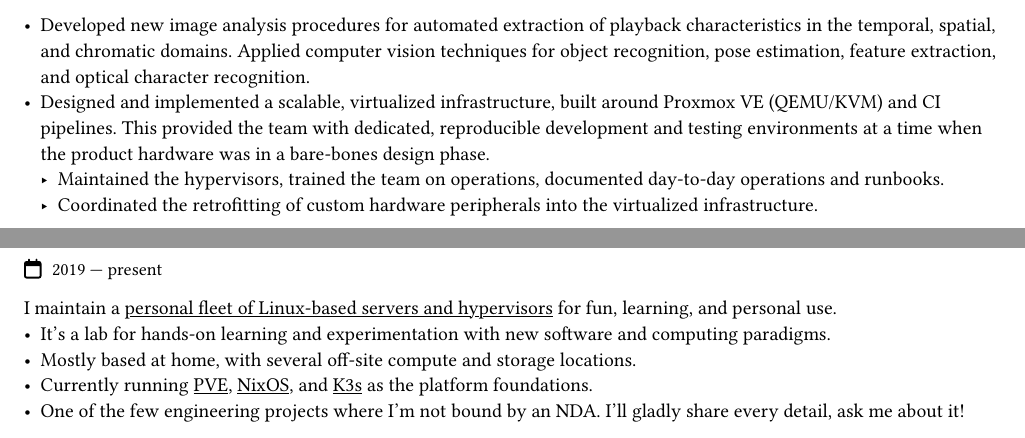
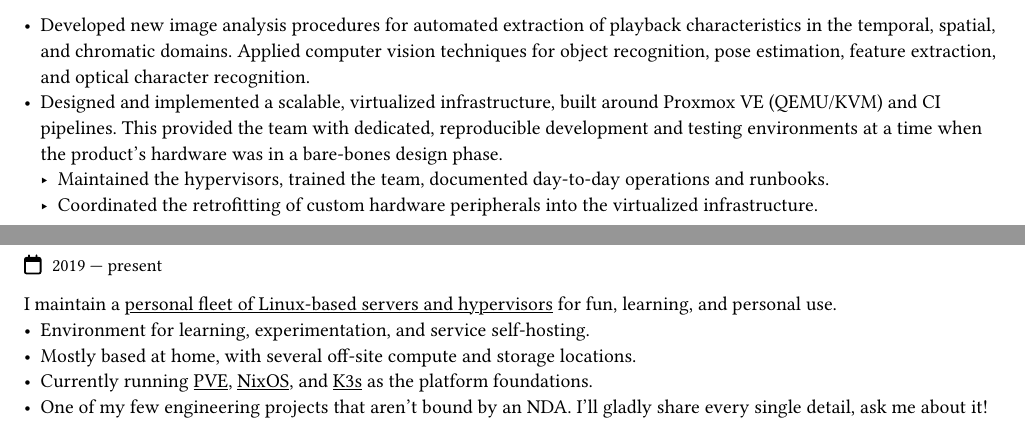
Before and after one commit to majabojarska/Resume, a Typst document (cv.typ): two parts of pages 1 and 2 of 2, joined at a grey line, cut so that both start at the same text. The pictures show the PDF file cv.pdf that the author committed with the source.

Commit message:
nits, nits, nits

```diff
--- a/cv.typ
+++ b/cv.typ
@@ -52,9 +52,11 @@
     #term[Jan 2022 --- Jun 2022][Wrocław, Poland]
 
     - Developed new image analysis procedures for automated extraction of playback characteristics in the temporal, spatial, and chromatic domains. Applied computer vision techniques for object recognition, pose estimation, feature extraction, and optical character recognition.
-    - Designed and implemented a scalable, virtualized infrastructure, built around Proxmox VE (QEMU/KVM) and CI pipelines. This provided the team with dedicated, reproducible development and testing environments at a time when the product hardware was in a bare-bones design phase.
-      - Maintained the hypervisors, trained the team on operations, documented day-to-day operations and runbooks.
+    - Designed and implemented a scalable, virtualized infrastructure, built around Proxmox VE (QEMU/KVM) and CI pipelines. This provided the team with dedicated, reproducible development and testing environments at a time when the product's hardware was in a bare-bones design phase.
+      - Maintained the hypervisors, trained the team, documented day-to-day operations and runbooks.
       - Coordinated the retrofitting of custom hardware peripherals into the virtualized infrastructure.
+
+    #colbreak()
 
     #position[Associate Software Engineer in Test][Wrocław, Poland (hybrid)]
     _Dolby Laboratories_\
@@ -103,9 +105,9 @@
     #term[2019 --- present][Wrocław, Poland]
 
     I maintain a #link("https://majabojarska.dev/posts/homelab-notes", "personal fleet of Linux-based servers and hypervisors") for fun, learning, and personal use.
-    - It's a lab for hands-on learning and experimentation with new software and computing paradigms.
+    - Environment for learning, experimentation, and service self-hosting.
     - Mostly based at home, with several off-site compute and storage locations.
     - Currently running #link("https://www.proxmox.com/en/products/proxmox-virtual-environment/overview", "PVE"), #link("https://nixos.org/", "NixOS"), and #link("https://k3s.io/", "K3s") as the platform foundations.
-    - One of the few engineering projects where I'm not bound by an NDA. I'll gladly share every detail, ask me about it\!
+    - One of my few engineering projects that aren't bound by an NDA. I'll gladly share every single detail, ask me about it\!
   ],
 )
```
Also changed, not shown: cv.pdf.
